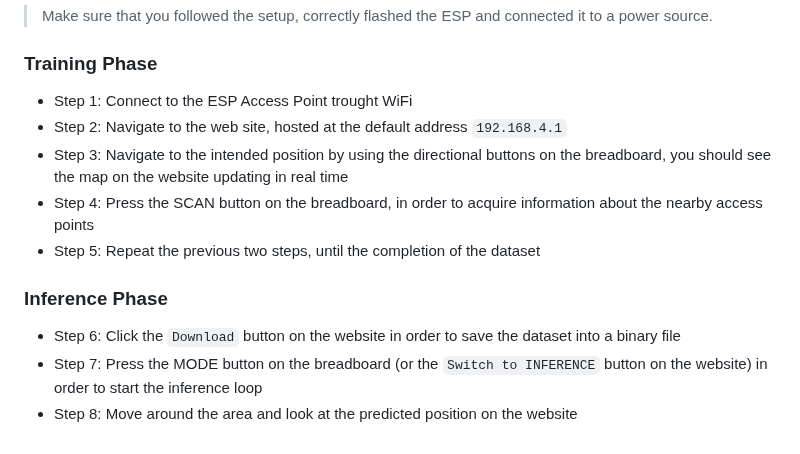
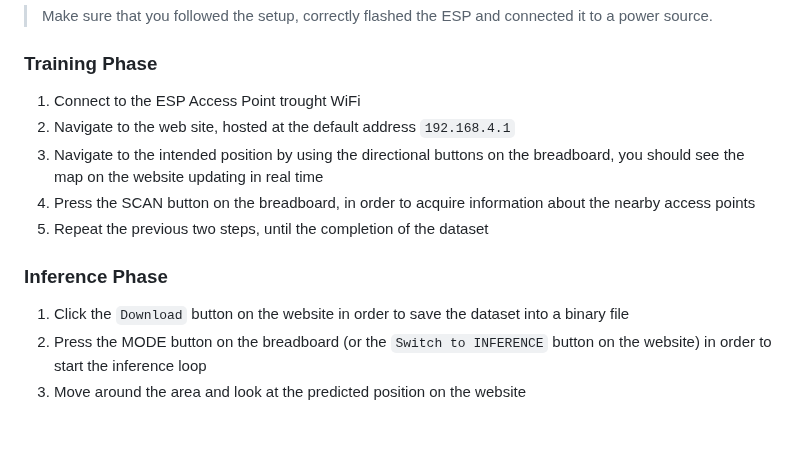
Before and after one commit to GioMaz/esp32-indoor-localization, a Markdown page: README.md, the part around the change. GitHub-like rendering.

```diff
--- a/README.md
+++ b/README.md
@@ -173,13 +173,13 @@ esp32-indoor-localization
 > Make sure that you followed the setup, correctly flashed the ESP and connected it to a power source.
 
 ### Training Phase
-- Step 1: Connect to the ESP Access Point trought WiFi
-- Step 2: Navigate to the web site, hosted at the default address `192.168.4.1`
-- Step 3: Navigate to the intended position by using the directional buttons on the breadboard, you should see the map on the website updating in real time
-- Step 4: Press the SCAN button on the breadboard, in order to acquire information about the nearby access points
-- Step 5: Repeat the previous two steps, until the completion of the dataset
+1) Connect to the ESP Access Point trought WiFi
+2) Navigate to the web site, hosted at the default address `192.168.4.1`
+3) Navigate to the intended position by using the directional buttons on the breadboard, you should see the map on the website updating in real time
+4) Press the SCAN button on the breadboard, in order to acquire information about the nearby access points
+5) Repeat the previous two steps, until the completion of the dataset
 
 ### Inference Phase
-- Step 6: Click the `Download` button on the website in order to save the dataset into a binary file
-- Step 7: Press the MODE button on the breadboard (or the `Switch to INFERENCE` button on the website) in order to start the inference loop
-- Step 8: Move around the area and look at the predicted position on the website
+1) Click the `Download` button on the website in order to save the dataset into a binary file
+2) Press the MODE button on the breadboard (or the `Switch to INFERENCE` button on the website) in order to start the inference loop
+3) Move around the area and look at the predicted position on the website
```
